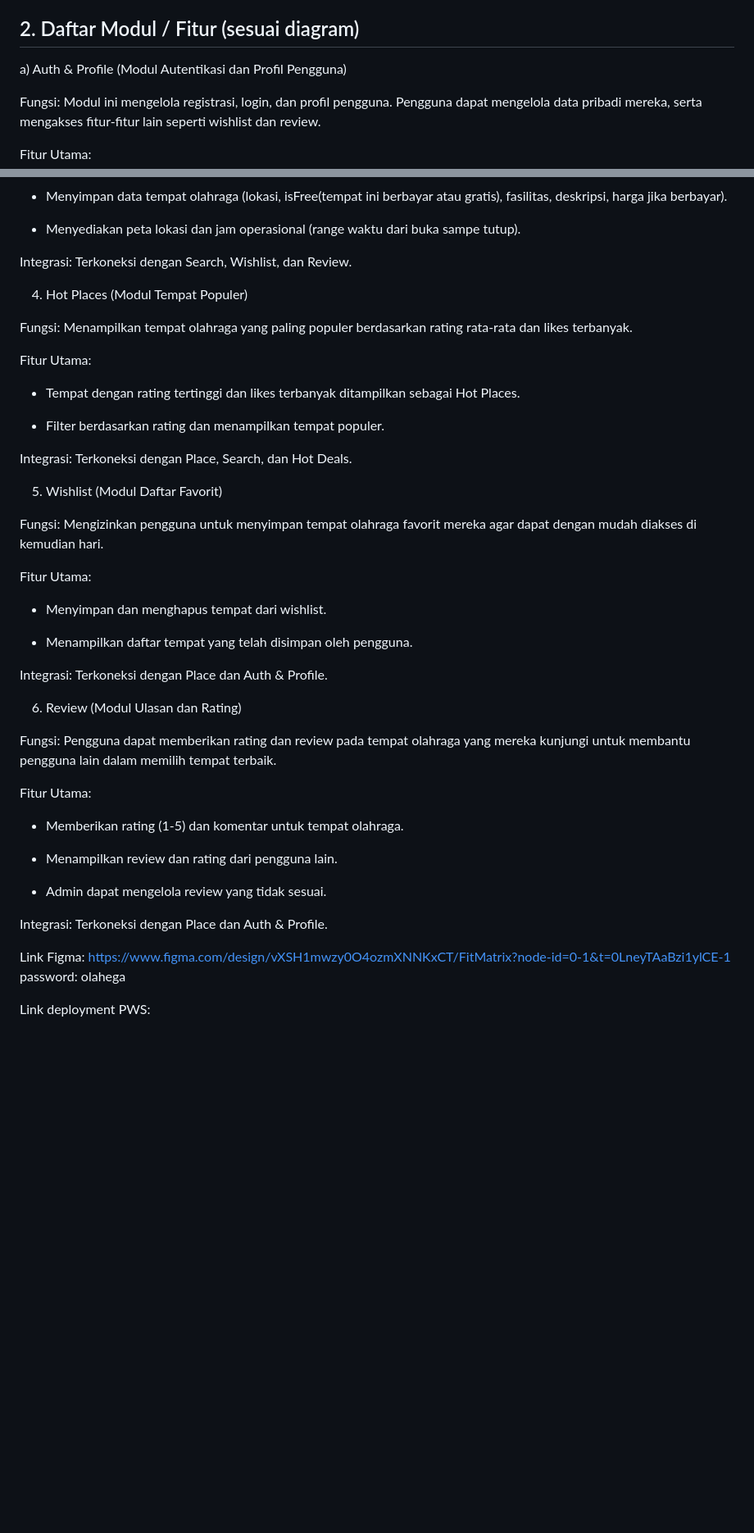
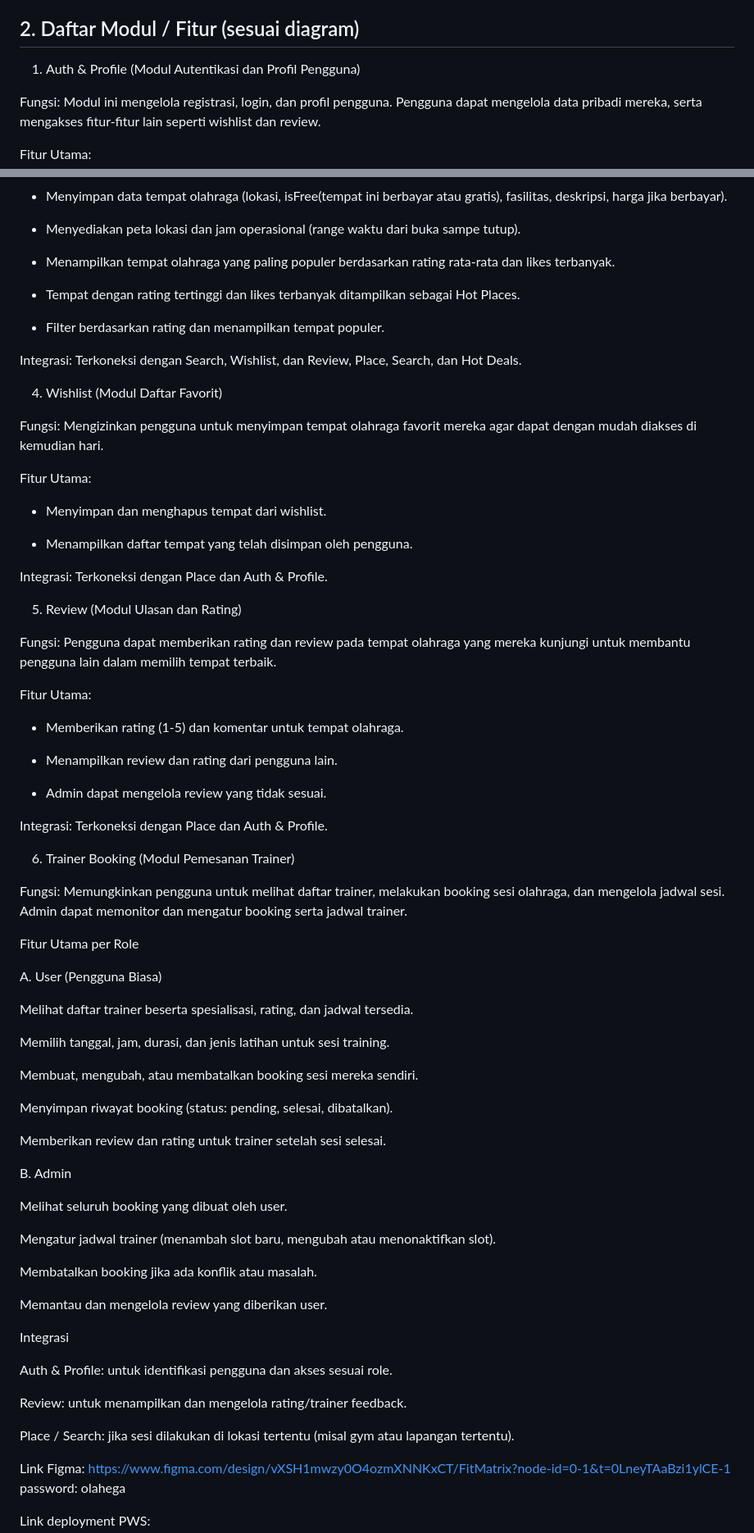
Before and after one commit to pbp-c11/FitMatrix, a Markdown page: README.md, 2 parts joined by grey strips. Shown: that part at 82% size. GitHub-like rendering; blank space fills up the shorter version.

```diff
--- a/README.md
+++ b/README.md
@@ -30,7 +30,7 @@ User ini adalah individu yang tertarik dengan aktivitas olahraga dan ingin menem
 
 ## 2. Daftar Modul / Fitur (sesuai diagram)
 
-a) Auth & Profile (Modul Autentikasi dan Profil Pengguna)
+1.  Auth & Profile (Modul Autentikasi dan Profil Pengguna)
 
 Fungsi: Modul ini mengelola registrasi, login, dan profil pengguna. Pengguna dapat mengelola data pribadi mereka, serta mengakses fitur-fitur lain seperti wishlist dan review.
 
@@ -70,24 +70,16 @@ Fitur Utama:
 
 - Menyediakan peta lokasi dan jam operasional (range waktu dari buka sampe tutup).
 
-Integrasi: Terkoneksi dengan Search, Wishlist, dan Review.
-
-
-4. Hot Places (Modul Tempat Populer)
-
-Fungsi: Menampilkan tempat olahraga yang paling populer berdasarkan rating rata-rata dan likes terbanyak.
-
-Fitur Utama:
+- Menampilkan tempat olahraga yang paling populer berdasarkan rating rata-rata dan likes terbanyak.
 
 - Tempat dengan rating tertinggi dan likes terbanyak ditampilkan sebagai Hot Places.
 
 - Filter berdasarkan rating dan menampilkan tempat populer.
 
-Integrasi: Terkoneksi dengan Place, Search, dan Hot Deals.
+Integrasi: Terkoneksi dengan Search, Wishlist, dan Review, Place, Search, dan Hot Deals.
 
 
-
-5. Wishlist (Modul Daftar Favorit)
+4. Wishlist (Modul Daftar Favorit)
 
 Fungsi: Mengizinkan pengguna untuk menyimpan tempat olahraga favorit mereka agar dapat dengan mudah diakses di kemudian hari.
 
@@ -100,7 +92,7 @@ Fitur Utama:
 Integrasi: Terkoneksi dengan Place dan Auth & Profile.
 
 
-6. Review (Modul Ulasan dan Rating)
+5. Review (Modul Ulasan dan Rating)
 
 Fungsi: Pengguna dapat memberikan rating dan review pada tempat olahraga yang mereka kunjungi untuk membantu pengguna lain dalam memilih tempat terbaik.
 
@@ -113,6 +105,44 @@ Fitur Utama:
 - Admin dapat mengelola review yang tidak sesuai.
 
 Integrasi: Terkoneksi dengan Place dan Auth & Profile.
+
+
+6. Trainer Booking (Modul Pemesanan Trainer)
+
+Fungsi:
+Memungkinkan pengguna untuk melihat daftar trainer, melakukan booking sesi olahraga, dan mengelola jadwal sesi. Admin dapat memonitor dan mengatur booking serta jadwal trainer.
+
+Fitur Utama per Role
+
+A. User (Pengguna Biasa)
+
+Melihat daftar trainer beserta spesialisasi, rating, dan jadwal tersedia.
+
+Memilih tanggal, jam, durasi, dan jenis latihan untuk sesi training.
+
+Membuat, mengubah, atau membatalkan booking sesi mereka sendiri.
+
+Menyimpan riwayat booking (status: pending, selesai, dibatalkan).
+
+Memberikan review dan rating untuk trainer setelah sesi selesai.
+
+B. Admin
+
+Melihat seluruh booking yang dibuat oleh user.
+
+Mengatur jadwal trainer (menambah slot baru, mengubah atau menonaktifkan slot).
+
+Membatalkan booking jika ada konflik atau masalah.
+
+Memantau dan mengelola review yang diberikan user.
+
+Integrasi
+
+Auth & Profile: untuk identifikasi pengguna dan akses sesuai role.
+
+Review: untuk menampilkan dan mengelola rating/trainer feedback.
+
+Place / Search: jika sesi dilakukan di lokasi tertentu (misal gym atau lapangan tertentu).
 
 
 Link Figma:
```
